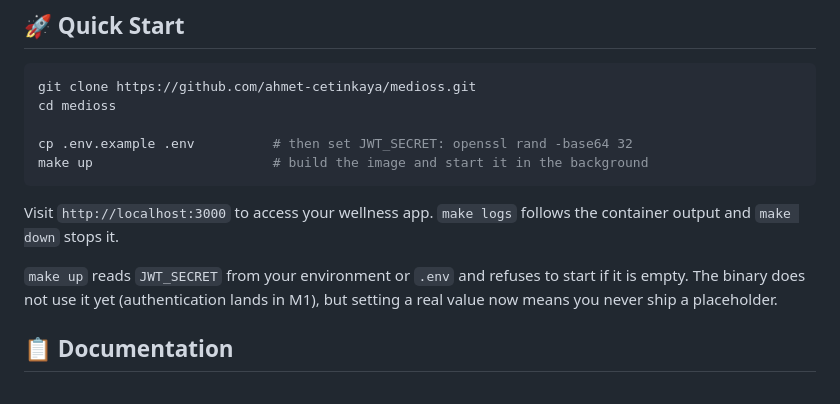
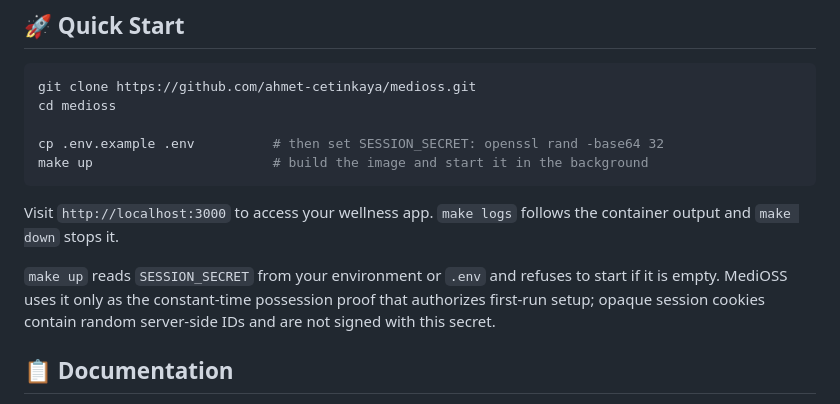
Before and after one commit to ahmet-cetinkaya/medioss, a Markdown page: README.md, the part around the change. GitHub-like rendering.

Commit message:
docs: rename remaining JWT_SECRET references

````diff
--- a/README.md
+++ b/README.md
@@ -21,13 +21,13 @@ Provide individuals with a private, self-hosted sanctuary for mental wellness th
 git clone https://github.com/ahmet-cetinkaya/medioss.git
 cd medioss
 
-cp .env.example .env          # then set JWT_SECRET: openssl rand -base64 32
+cp .env.example .env          # then set SESSION_SECRET: openssl rand -base64 32
 make up                       # build the image and start it in the background
 ```
 
 Visit `http://localhost:3000` to access your wellness app. `make logs` follows the container output and `make down` stops it.
 
-`make up` reads `JWT_SECRET` from your environment or `.env` and refuses to start if it is empty. The binary does not use it yet (authentication lands in M1), but setting a real value now means you never ship a placeholder.
+`make up` reads `SESSION_SECRET` from your environment or `.env` and refuses to start if it is empty. MediOSS uses it only as the constant-time possession proof that authorizes first-run setup; opaque session cookies contain random server-side IDs and are not signed with this secret.
 
 ## 📋 Documentation
 
````
Also changed, not shown: docs/ARCHITECTURE.md (+1 -1 lines).
